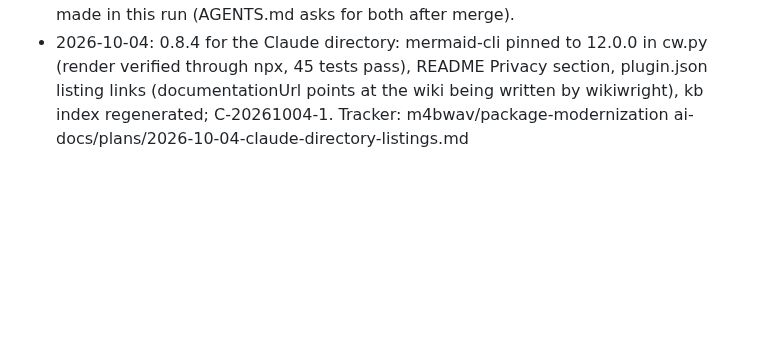
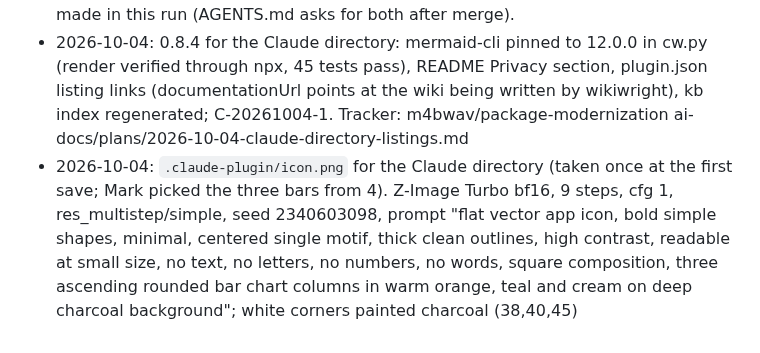
Before and after one commit to m4bwav/chartwright, a Markdown page: ai-docs/log.md, the part around the change. Rendered like a GitHub page; blank space fills up the shorter version.

Commit message:
Directory listing icon (three bars on charcoal) and its provenance; .gitignore keeps it

```diff
--- a/ai-docs/log.md
+++ b/ai-docs/log.md
@@ -142,3 +142,4 @@ Append-only. Newest at the bottom. One entry per working session.
 - Tests: `claude plugin eval` on a scratch copy, cw-* trigger and decoy cases 5/5 (T-20261003-1). Interval 14 to 9.3 days, next due 2026-10-13.
 - Version 0.8.3 in plugin.json and the root CHANGELOG; no tag or GitHub Release made in this run (AGENTS.md asks for both after merge).
 - 2026-10-04: 0.8.4 for the Claude directory: mermaid-cli pinned to 12.0.0 in cw.py (render verified through npx, 45 tests pass), README Privacy section, plugin.json listing links (documentationUrl points at the wiki being written by wikiwright), kb index regenerated; C-20261004-1. Tracker: m4bwav/package-modernization ai-docs/plans/2026-10-04-claude-directory-listings.md
+- 2026-10-04: `.claude-plugin/icon.png` for the Claude directory (taken once at the first save; Mark picked the three bars from 4). Z-Image Turbo bf16, 9 steps, cfg 1, res_multistep/simple, seed 2340603098, prompt "flat vector app icon, bold simple shapes, minimal, centered single motif, thick clean outlines, high contrast, readable at small size, no text, no letters, no numbers, no words, square composition, three ascending rounded bar chart columns in warm orange, teal and cream on deep charcoal background"; white corners painted charcoal (38,40,45)
```
Also changed, not shown: .claude-plugin/icon.png (added), 1 other file.
